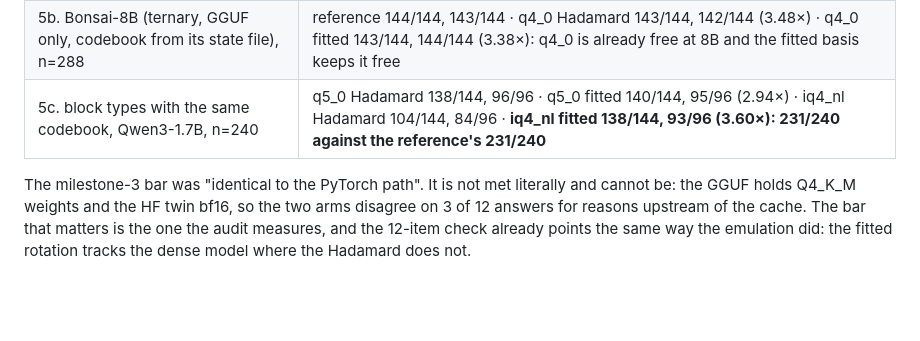
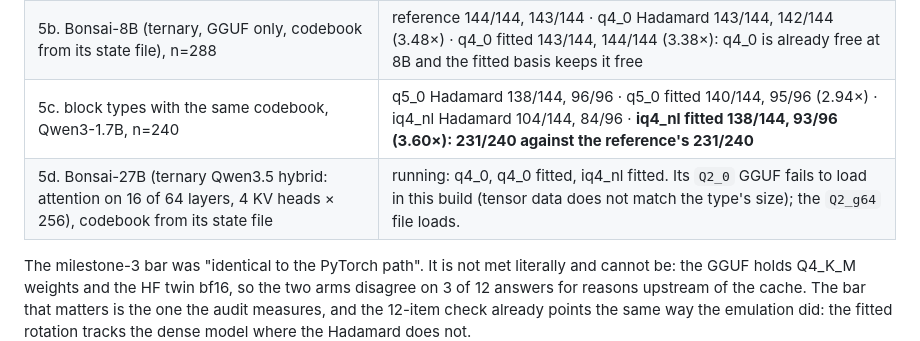
Before and after one commit to mgirom/KVCache, a Markdown page: mscc/LLAMACPP-CPCA-DESIGN.md, the part around the change. Drawn GitHub-style; blank space fills up the shorter version.

Commit message:
Design status: 27B hybrid running; Q2_0 file does not load in this build
Co-Authored-By: Claude Fable 5.1 <noreply@anthropic.com>

```diff
--- a/mscc/LLAMACPP-CPCA-DESIGN.md
+++ b/mscc/LLAMACPP-CPCA-DESIGN.md
@@ -96,6 +96,7 @@ code.
 | 5. standard audit, Qwen3-1.7B GGUF, n=240 | reference 136/144, 95/96 · q8_0 141/144, 95/96 (1.80×) · **q4_0 Hadamard 120/144, 82/96 (3.24×)** · **q4_0 fitted 134/144, 90/96 (3.19×)** |
 | 5b. Bonsai-8B (ternary, GGUF only, codebook from its state file), n=288 | reference 144/144, 143/144 · q4_0 Hadamard 143/144, 142/144 (3.48×) · q4_0 fitted 143/144, 144/144 (3.38×): q4_0 is already free at 8B and the fitted basis keeps it free |
 | 5c. block types with the same codebook, Qwen3-1.7B, n=240 | q5_0 Hadamard 138/144, 96/96 · q5_0 fitted 140/144, 95/96 (2.94×) · iq4_nl Hadamard 104/144, 84/96 · **iq4_nl fitted 138/144, 93/96 (3.60×): 231/240 against the reference's 231/240** |
+| 5d. Bonsai-27B (ternary Qwen3.5 hybrid: attention on 16 of 64 layers, 4 KV heads × 256), codebook from its state file | running: q4_0, q4_0 fitted, iq4_nl fitted. Its `Q2_0` GGUF fails to load in this build (tensor data does not match the type's size); the `Q2_g64` file loads. |
 
 The milestone-3 bar was "identical to the PyTorch path". It is not met literally and
 cannot be: the GGUF holds Q4_K_M weights and the HF twin bf16, so the two arms
```
